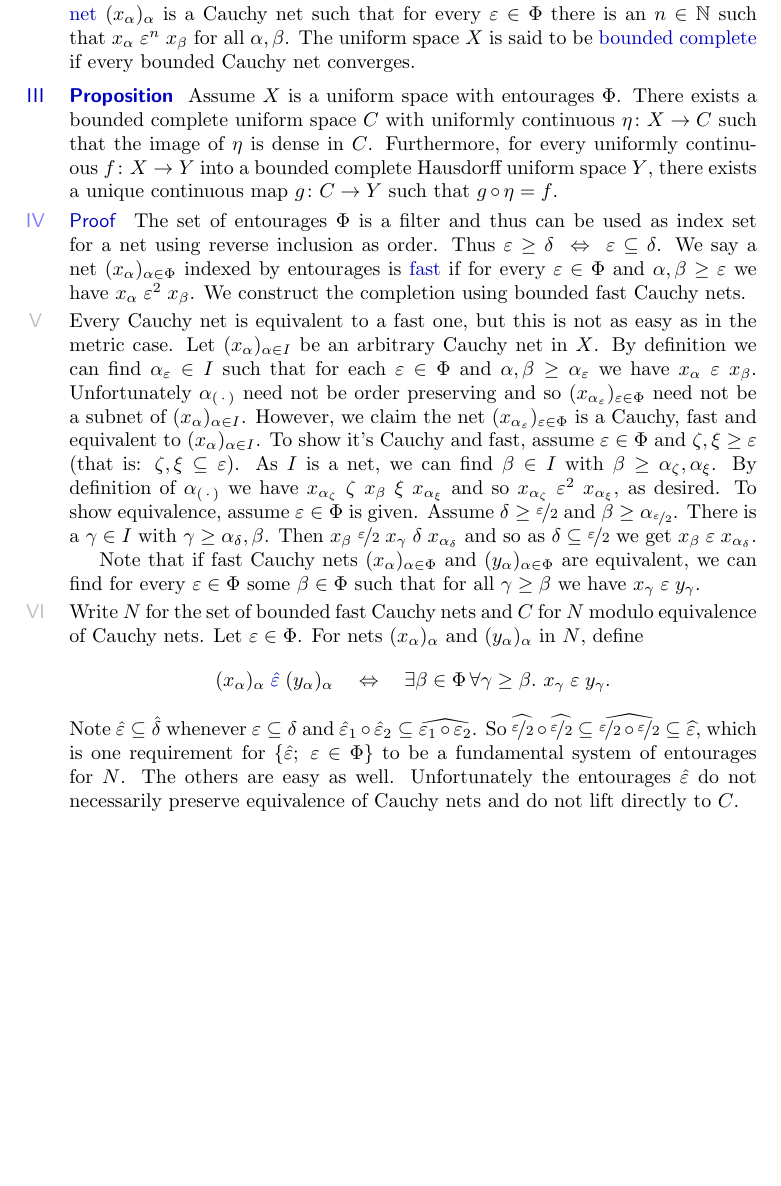
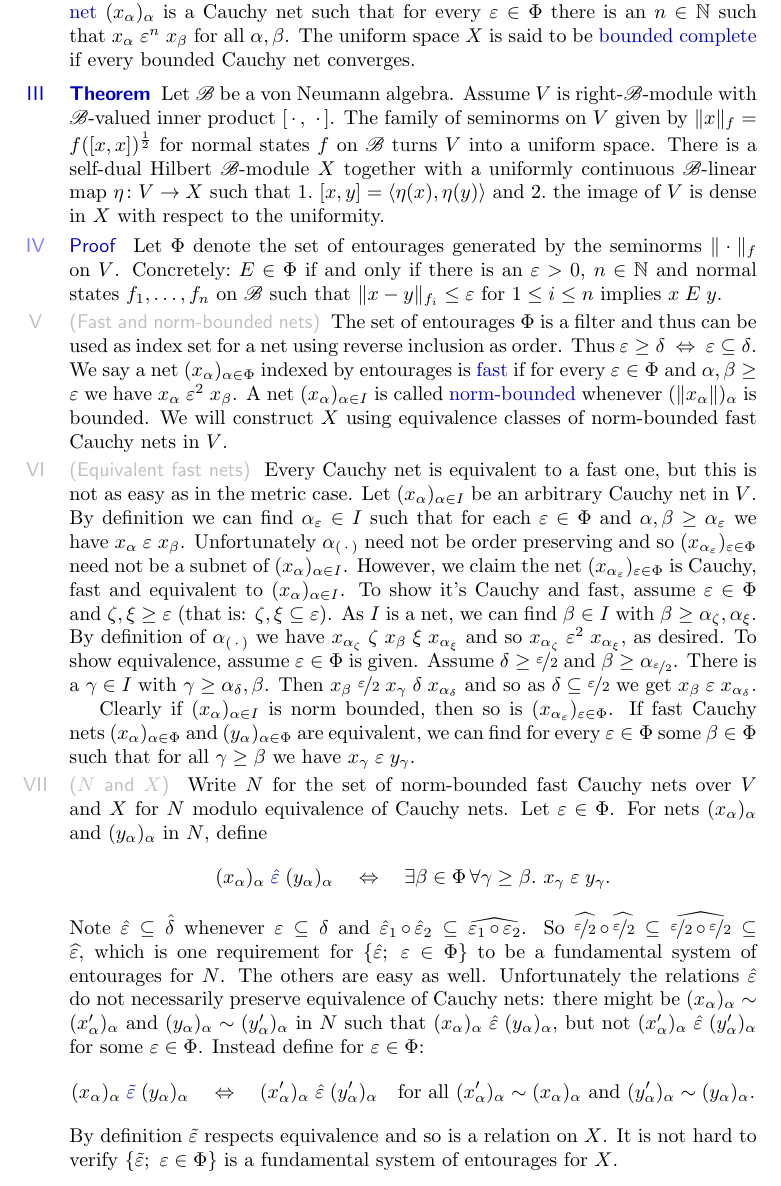
Before and after one commit to westerbaan/theses, a LaTeX document (dils.tex): part of page 8 of 8 before the commit and part of page 8 of 9 after it, cut so that both start at the same text, the shorter picture padded with empty space. Compiled offline with pdfLaTeX.

Commit message:
dils: work work

```diff
--- a/dils.tex
+++ b/dils.tex
@@ -759,16 +762,35 @@ Luckily, we do not need full completeness.
          The uniform space~$X$ is said to be \Define{bounded complete}
                 if every bounded Cauchy net converges.
 \end{point}
-\begin{point}{Proposition}%
-    Assume~$X$ is a uniform space with entourages~$\Phi$.
-    There exists a bounded complete uniform space~$C$
-        with uniformly continuous~$\eta \colon X \to C$
-        such that the image of~$\eta$ is dense in~$C$.
-    Furthermore, for every uniformly continuous~$f\colon X \to Y$
-        into a bounded complete Hausdorff uniform space~$Y$,
-        there exists a unique continuous map~$g\colon C \to Y$
-        such that~$g \after \eta = f$.
+\begin{point}{Theorem}%
+    Let~$\scrB$ be a von Neumann algebra.
+    Assume~$V$ is right-$\scrB$-module
+        with $\scrB$-valued inner product~$[\,\cdot\,,\,\,\cdot\,]$.
+    The family of seminorms on~$V$ given
+        by~$\|x\|_f = f([x,x])^{\frac{1}{2}}$
+        for normal states~$f$ on~$\scrB$
+        turns~$V$ into a uniform space.
+    There is a self-dual Hilbert~$\scrB$-module~$X$
+        together with a uniformly continuous
+        $\scrB$-linear map~$\eta\colon V \to X$
+        such that
+        \begin{inparaenum}
+        \item
+        $[x,y] = \left<\eta(x),\eta(y)\right>$ and
+        \item
+            the image of~$V$ is dense in~$X$ with respect
+            to the uniformity.
+        \end{inparaenum}
 \begin{point}{Proof}%
+Let~$\Phi$ denote the set of entourages
+    generated by the seminorms~$\|\cdot\|_f$ on~$V$.
+Concretely:~$E \in \Phi$
+    if and only if
+    there is an~$\varepsilon > 0$, $n \in \N$
+    and normal states~$f_1, \ldots, f_n$ on~$\scrB$
+    such that~$\| x-y\|_{f_i} \leq \varepsilon $
+    for~$1 \leq i \leq n$ implies~$x \mathrel{E} y$.
+\begin{point}{Fast and norm-bounded nets}%
     The set of entourages~$\Phi$ is a filter
         and thus can be used as index set for a net
         using reverse inclusion as order.
@@ -778,12 +800,17 @@ We say a net~$(x_\alpha)_{\alpha \in \Phi}$  indexed by entourages
     is \Define{fast} if for every~$\varepsilon \in \Phi$
         and~$\alpha,\beta \geq \varepsilon$
         we have~$x_\alpha \mathrel{\varepsilon^2} x_\beta$.
-We construct the completion using bounded fast Cauchy nets.
-\begin{point}%
+A net~$(x_\alpha)_{\alpha \in I}$
+    is called \Define{norm-bounded}
+    whenever~$(\|x_\alpha\|)_{\alpha}$ is bounded.
+We will construct~$X$ using equivalence classes of
+norm-bounded fast Cauchy nets in~$V$.
+\end{point}
+\begin{point}{Equivalent fast nets}%
 Every Cauchy net is equivalent to a fast one, but this is not as
         easy as in the metric case.
 Let~$(x_\alpha)_{\alpha \in I}$
-    be an arbitrary Cauchy net in~$X$.
+    be an arbitrary Cauchy net in~$V$.
 By definition we can find~$\alpha_\varepsilon \in I$
     such that for each~$\varepsilon \in \Phi$
     and~$\alpha,\beta \geq \alpha_\varepsilon$
@@ -792,7 +819,7 @@ Unfortunately~$\alpha_{(\,\cdot\,)}$ need not be order preserving
     and so~$(x_{\alpha_{\varepsilon}})_{\varepsilon\in\Phi}$
     need not be a subnet of~$(x_\alpha)_{\alpha \in I}$.
 However, we claim the net~$(x_{\alpha_{\varepsilon}})_{\varepsilon\in\Phi}$
-    is a Cauchy, fast and equivalent to~$(x_{\alpha})_{\alpha\in I}$.
+    is Cauchy, fast and equivalent to~$(x_{\alpha})_{\alpha\in I}$.
 To show it's Cauchy and fast, assume~$\varepsilon \in \Phi$
     and~$\zeta,\xi \geq \varepsilon$
     (that is: $\zeta,\xi \subseteq \varepsilon$).
@@ -812,16 +839,19 @@ x_{\gamma} \mathrel{\delta} x_{\alpha_{\delta}}$
 and so as~$\delta\subseteq \nicefrac{\varepsilon}{2}$
 we get~$x_\beta \mathrel\varepsilon x_{\alpha_\delta}$.
 
-Note that if fast Cauchy nets~$(x_\alpha)_{\alpha \in \Phi}$
+Clearly if~$(x_{\alpha})_{\alpha \in I}$
+    is norm bounded,
+    then so is~$(x_{\alpha_{\varepsilon}})_{\varepsilon \in \Phi}$.
+If fast Cauchy nets~$(x_\alpha)_{\alpha \in \Phi}$
     and~$(y_\alpha)_{\alpha \in \Phi}$ are equivalent,
     we can find for every~$\varepsilon \in \Phi$
     some~$\beta \in \Phi$
     such that for all~$\gamma \geq \beta$
     we have~$x_\gamma \mathrel{\varepsilon} y_\gamma$.
 \end{point}
-\begin{point}%
-Write~$N$ for the set of bounded fast Cauchy nets
-    and~$C$ for~$N$ modulo equivalence of Cauchy nets.
+\begin{point}{$N$ and~$X$}%
+Write~$N$ for the set of norm-bounded fast Cauchy nets over~$V$
+    and~$X$ for~$N$ modulo equivalence of Cauchy nets.
 Let~$\varepsilon \in \Phi$.
 For nets~$(x_\alpha)_{\alpha}$
     and~$(y_\alpha)_{\alpha}$ in~$N$,
@@ -846,8 +876,27 @@ So~$
 which is one requirement for~$\{ \hat\varepsilon; \ \varepsilon \in \Phi\}$
 to be a fundamental system of entourages for~$N$.
 The others are easy as well.
-Unfortunately the entourages~$\hat\varepsilon$ do not necessarily preserve
-    equivalence of Cauchy nets and do not lift directly to~$C$.
+Unfortunately the relations~$\hat\varepsilon$ do not necessarily preserve
+    equivalence of Cauchy nets:
+    there might be~$(x_\alpha)_\alpha \sim (x'_\alpha)_\alpha$
+    and~$(y_\alpha)_\alpha \sim (y'_\alpha)_\alpha$ in~$N$
+such that~$(x_\alpha)_\alpha \mathrel{\hat\varepsilon} (y_\alpha)_\alpha$,
+but not~$(x'_\alpha)_\alpha \mathrel{\hat\varepsilon} (y'_\alpha)_\alpha$
+for some~$\varepsilon \in \Phi$.  Instead define for~$\varepsilon \in \Phi$:
+\begin{equation*}
+    (x_\alpha)_\alpha \mathrel{\Define{\tilde\varepsilon}}
+    (y_\alpha)_\alpha \quad\Leftrightarrow\quad
+    (x'_\alpha)_\alpha \mathrel{\hat\varepsilon}
+    (y'_\alpha)_\alpha \quad
+    \text{for all
+        $(x'_\alpha)_\alpha \sim (x_\alpha)_\alpha$
+    and $(y'_\alpha)_\alpha \sim (y_\alpha)_\alpha$.}
+\end{equation*}
+By definition~$\tilde\varepsilon$
+    respects equivalence and so is a relation on~$X$.
+It is not hard to verify~$\{ \tilde\varepsilon ;\ \varepsilon \in \Phi\}$
+is a fundamental system of entourages for~$X$.
+
 \end{point}
 \begin{point}{$N$ is bounded complete}%
 As every bounded Cauchy net is equivalent to a fast one,
```
Also changed, not shown: dils.tex (9 more changed lines).
